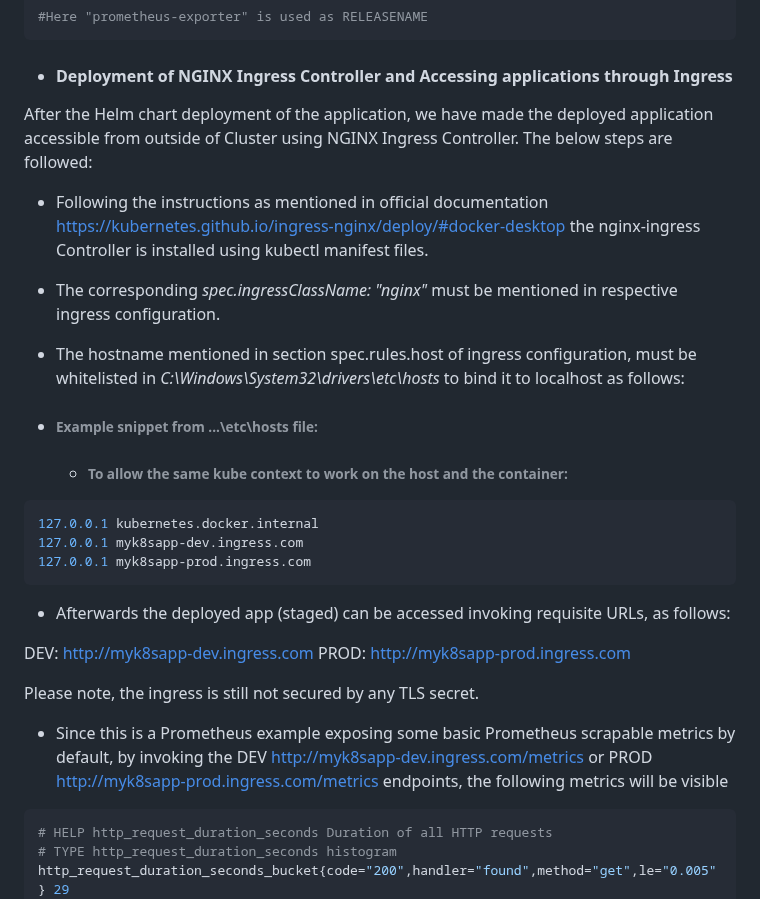
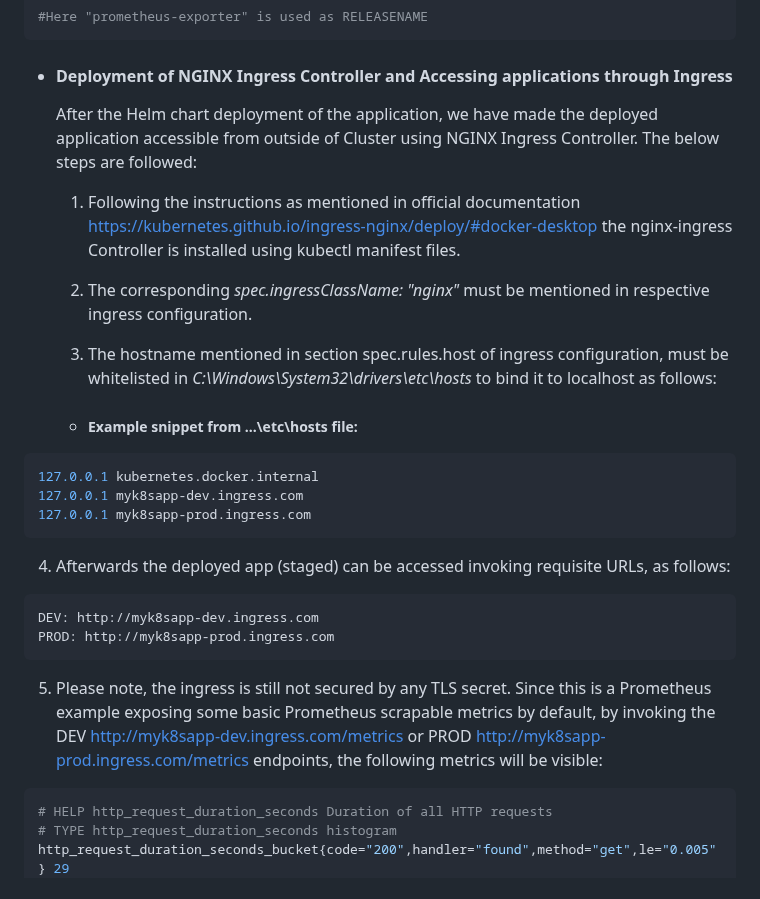
Before and after one commit to uttiyahazra/kubernetes-project, a Markdown page: myk8sapp/README.md, the part around one of its changes. Rendered like a GitHub page.

````diff
--- a/myk8sapp/README.md
+++ b/myk8sapp/README.md
@@ -88,31 +88,28 @@ helm install prometheus-exporter prometheus-community/prometheus-mongodb-exporte
 
 - #### Deployment of NGINX Ingress Controller and Accessing applications through Ingress
 
-After the Helm chart deployment of the application, we have made the deployed application accessible from outside of Cluster using NGINX
-Ingress Controller. The below steps are followed:
+  After the Helm chart deployment of the application, we have made the deployed application accessible from outside of Cluster using NGINX Ingress Controller. The below steps are followed:
 
-  - Following the instructions as mentioned in official documentation https://kubernetes.github.io/ingress-nginx/deploy/#docker-desktop the nginx-ingress Controller is installed using kubectl manifest files.
+  1. Following the instructions as mentioned in official documentation https://kubernetes.github.io/ingress-nginx/deploy/#docker-desktop the nginx-ingress Controller is installed using kubectl manifest files.
 
-  -  The corresponding _spec.ingressClassName: "nginx"_ must be mentioned in respective ingress configuration.
+  2. The corresponding _spec.ingressClassName: "nginx"_ must be mentioned in respective ingress configuration.
 
-  -  The hostname mentioned in section spec.rules.host of ingress configuration, must be whitelisted in _C:\Windows\System32\drivers\etc\hosts_ to bind it to localhost as follows:
+  3. The hostname mentioned in section spec.rules.host of ingress configuration, must be whitelisted in _C:\Windows\System32\drivers\etc\hosts_ to bind it to localhost as follows:
 
-   - ###### Example snippet from ...\etc\hosts file:
-     - ###### To allow the same kube context to work on the host and the container:
+    - ##### Example snippet from ...\etc\hosts file:
+
 ```bash
 127.0.0.1 kubernetes.docker.internal
 127.0.0.1 myk8sapp-dev.ingress.com
 127.0.0.1 myk8sapp-prod.ingress.com
 ```
 
-  - Afterwards the deployed app (staged) can be accessed invoking requisite URLs, as follows:
+  4. Afterwards the deployed app (staged) can be accessed invoking requisite URLs, as follows:
 
-DEV: http://myk8sapp-dev.ingress.com
-PROD: http://myk8sapp-prod.ingress.com
+    DEV: http://myk8sapp-dev.ingress.com
+    PROD: http://myk8sapp-prod.ingress.com
 
-Please note, the ingress is still not secured by any TLS secret.
-
-  - Since this is a Prometheus example exposing some basic Prometheus scrapable metrics by default, by invoking the DEV http://myk8sapp-dev.ingress.com/metrics or PROD http://myk8sapp-prod.ingress.com/metrics endpoints, the following metrics will be visible
+  5. Please note, the ingress is still not secured by any TLS secret. Since this is a Prometheus example exposing some basic Prometheus scrapable metrics by default, by invoking the DEV http://myk8sapp-dev.ingress.com/metrics or PROD http://myk8sapp-prod.ingress.com/metrics endpoints, the following metrics will be visible:
 
 ```bash
 # HELP http_request_duration_seconds Duration of all HTTP requests
````
Also changed, not shown: other parts of myk8sapp/README.md (+1 -1 lines).
